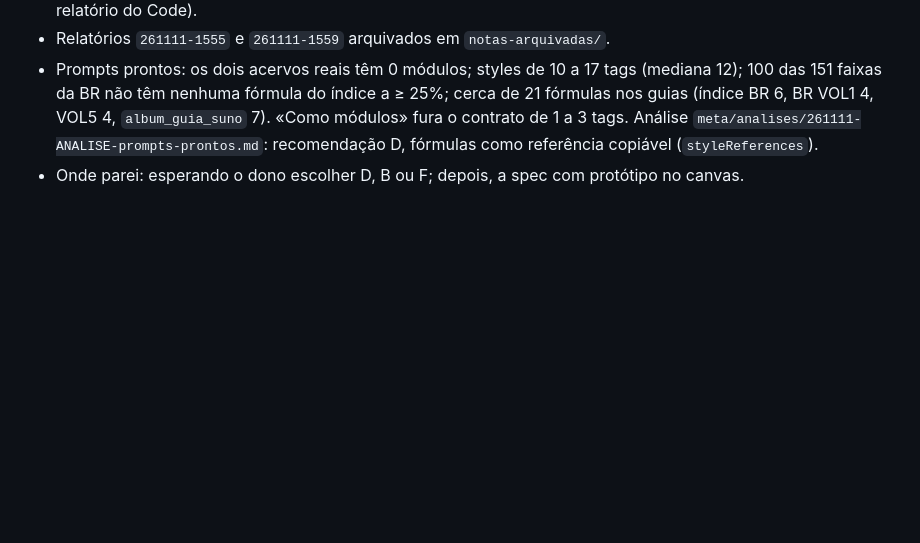
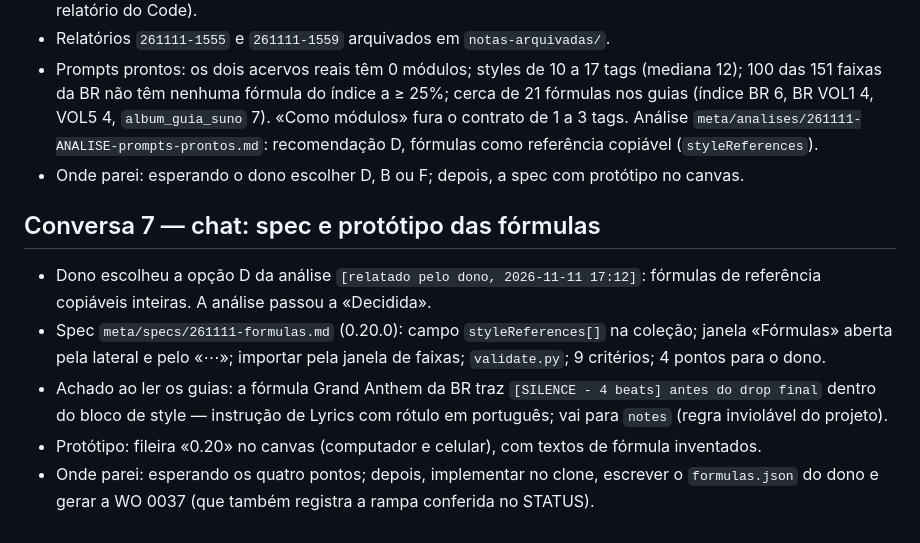
Before and after one commit to joaolucas-nds/cancioneiro, a Markdown page: logs/2026-11-11.md, the part around the change. GitHub-like rendering; blank space fills up the shorter version.

Commit message:
docs: spec das formulas de referencia (0.20.0), analise decidida e log de 2026-11-11

```diff
--- a/logs/2026-11-11.md
+++ b/logs/2026-11-11.md
@@ -65,3 +65,10 @@ Os quatro pontos da rampa com o dono; depois, implementar num clone, testar e em
 - Relatórios `261111-1555` e `261111-1559` arquivados em `notas-arquivadas/`.
 - Prompts prontos: os dois acervos reais têm 0 módulos; styles de 10 a 17 tags (mediana 12); 100 das 151 faixas da BR não têm nenhuma fórmula do índice a ≥ 25%; cerca de 21 fórmulas nos guias (índice BR 6, BR VOL1 4, VOL5 4, `album_guia_suno` 7). «Como módulos» fura o contrato de 1 a 3 tags. Análise `meta/analises/261111-ANALISE-prompts-prontos.md`: recomendação D, fórmulas como referência copiável (`styleReferences`).
 - Onde parei: esperando o dono escolher D, B ou F; depois, a spec com protótipo no canvas.
+
+## Conversa 7 — chat: spec e protótipo das fórmulas
+- Dono escolheu a opção D da análise `[relatado pelo dono, 2026-11-11 17:12]`: fórmulas de referência copiáveis inteiras. A análise passou a «Decidida».
+- Spec `meta/specs/261111-formulas.md` (0.20.0): campo `styleReferences[]` na coleção; janela «Fórmulas» aberta pela lateral e pelo «⋯»; importar pela janela de faixas; `validate.py`; 9 critérios; 4 pontos para o dono.
+- Achado ao ler os guias: a fórmula Grand Anthem da BR traz `[SILENCE - 4 beats] antes do drop final` dentro do bloco de style — instrução de Lyrics com rótulo em português; vai para `notes` (regra inviolável do projeto).
+- Protótipo: fileira «0.20» no canvas (computador e celular), com textos de fórmula inventados.
+- Onde parei: esperando os quatro pontos; depois, implementar no clone, escrever o `formulas.json` do dono e gerar a WO 0037 (que também registra a rampa conferida no STATUS).
```
Also changed, not shown: meta/analises/261111-ANALISE-prompts-prontos.md (+1 -1 lines), meta/specs/261111-formulas.md (added, +108 -0 lines).
